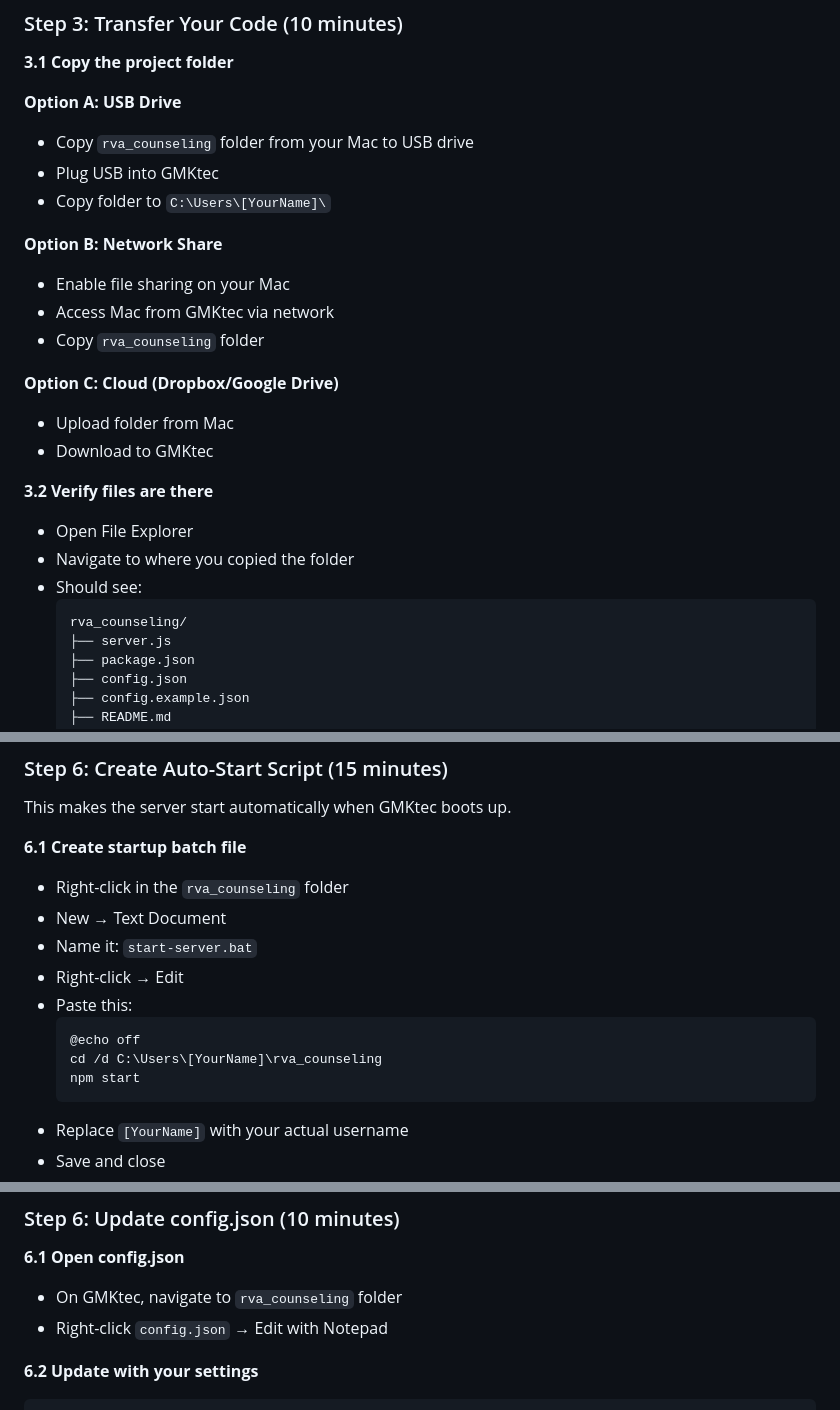
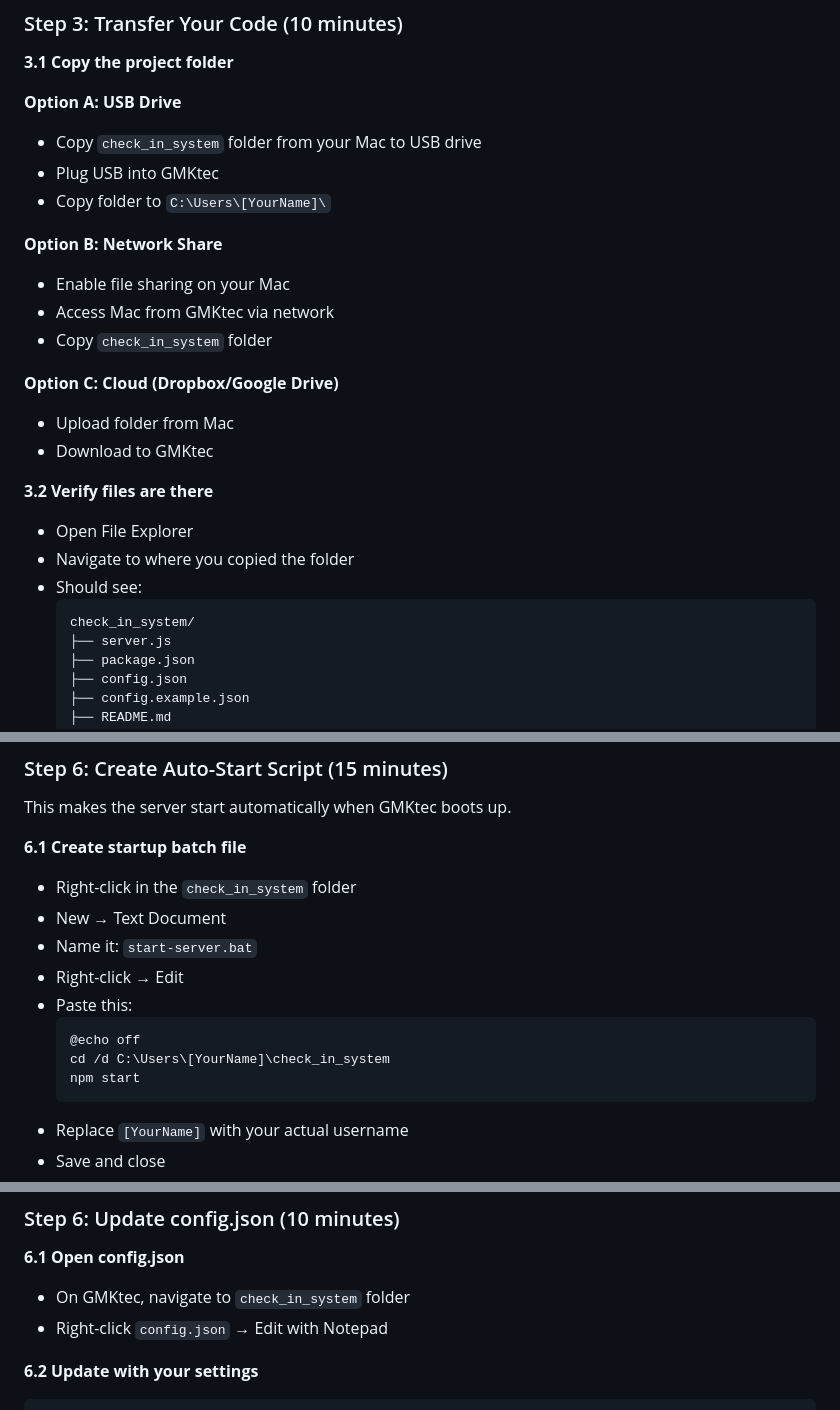
Before and after one commit to CrisAdams/check_in_system, a Markdown page: SETUP_GUIDE.md, 3 parts joined by grey strips. GitHub-like rendering.

````diff
--- a/SETUP_GUIDE.md
+++ b/SETUP_GUIDE.md
@@ -198,14 +198,14 @@ Setting up the GMKtec with all software so it's 95% ready before moving to busin
 **3.1 Copy the project folder**
 
 **Option A: USB Drive**
-- Copy `rva_counseling` folder from your Mac to USB drive
+- Copy `check_in_system` folder from your Mac to USB drive
 - Plug USB into GMKtec
 - Copy folder to `C:\Users\[YourName]\`
 
 **Option B: Network Share**
 - Enable file sharing on your Mac
 - Access Mac from GMKtec via network
-- Copy `rva_counseling` folder
+- Copy `check_in_system` folder
 
 **Option C: Cloud (Dropbox/Google Drive)**
 - Upload folder from Mac
@@ -216,7 +216,7 @@ Setting up the GMKtec with all software so it's 95% ready before moving to busin
 - Navigate to where you copied the folder
 - Should see:
   ```
-  rva_counseling/
+  check_in_system/
   ├── server.js
   ├── package.json
   ├── config.json
@@ -303,14 +303,14 @@ This lets you access GMKtec from your Mac later without needing a monitor.
 This makes the server start automatically when GMKtec boots up.
 
 **6.1 Create startup batch file**
-- Right-click in the `rva_counseling` folder
+- Right-click in the `check_in_system` folder
 - New → Text Document
 - Name it: `start-server.bat`
 - Right-click → Edit
 - Paste this:
   ```batch
   @echo off
-  cd /d C:\Users\[YourName]\rva_counseling
+  cd /d C:\Users\[YourName]\check_in_system
   npm start
   ```
 - Replace `[YourName]` with your actual username
@@ -552,7 +552,7 @@ Make a table like this:
 ### Step 6: Update config.json (10 minutes)
 
 **6.1 Open config.json**
-- On GMKtec, navigate to `rva_counseling` folder
+- On GMKtec, navigate to `check_in_system` folder
 - Right-click `config.json` → Edit with Notepad
 
 **6.2 Update with your settings**
````
Also changed, not shown: other parts of SETUP_GUIDE.md (+2 -2 lines), PROJECT_STATUS.md (+6 -6 lines), README.md (+2 -2 lines).
